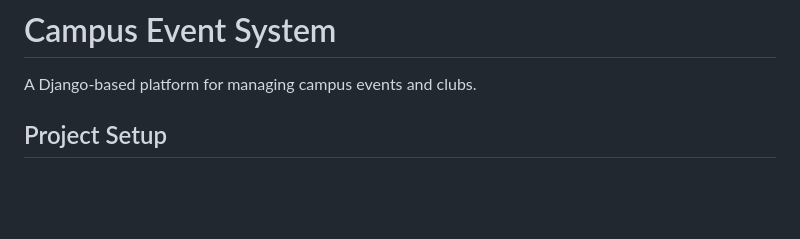
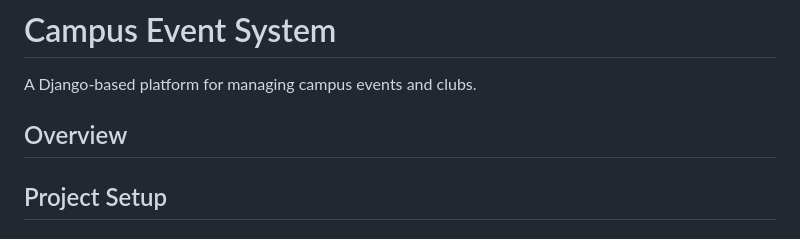
Before and after one commit to mrfams/Campus_event_system, a Markdown page: README.md, the part around the change. Drawn GitHub-style; blank space fills up the shorter version.

Commit message:
Update README with overview section

```diff
--- a/README.md
+++ b/README.md
@@ -1,6 +1,8 @@
 # Campus Event System
 
 A Django-based platform for managing campus events and clubs.
+
+## Overview
 
 ## Project Setup
 
```
